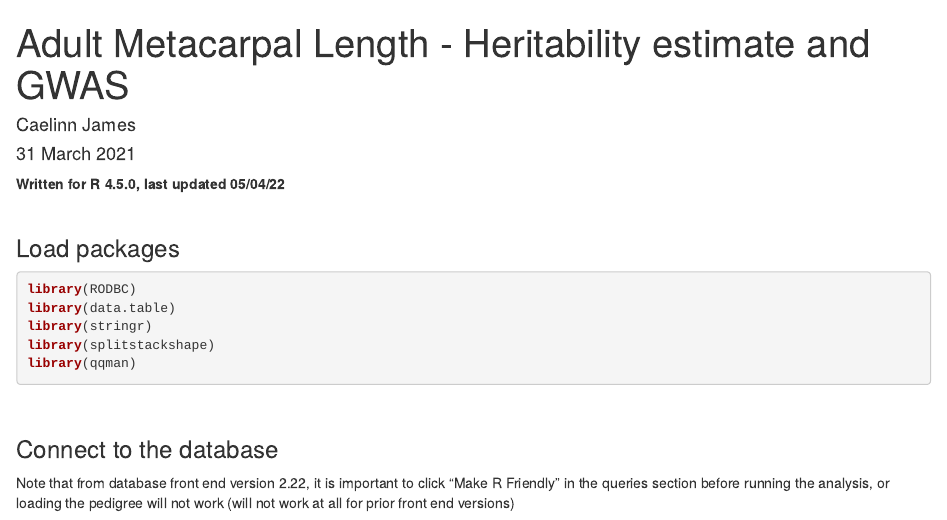
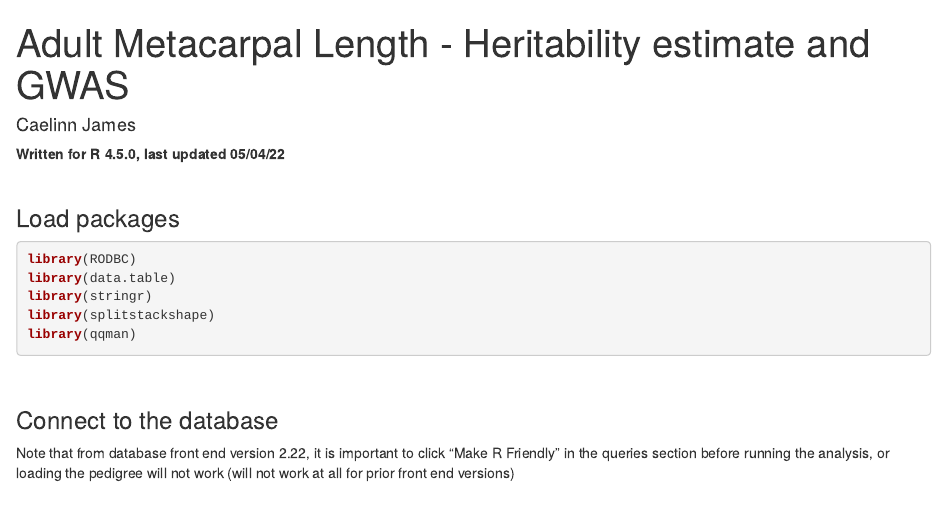
Before and after one commit to CaelinnJames/Impact_of_SNPDensity_on_Soay_Sheep, an R Markdown document (Metacarpal_Adult/Metacarpal_Adult_H2_GWAS.Rmd): the page in a window 1100 px wide, from its top. Rendered offline with R 4.5, knitr and Pandoc, with nearby package versions; some code elsewhere in the file could not run offline.

Commit message:
Update and rename 310321_Metacarpal_Adult_H2_GWAS.Rmd to Metacarpal_Adult_H2_GWAS.Rmd

```diff
--- a/Metacarpal_Adult/310321_Metacarpal_Adult_H2_GWAS.Rmd
+++ b/Metacarpal_Adult/Metacarpal_Adult_H2_GWAS.Rmd
@@ -1,7 +1,6 @@
 ---
 title: "Adult Metacarpal Length - Heritability estimate and GWAS"
 author: "Caelinn James"
-date: "31 March 2021"
 output:
  html_document: default
 ---
```
